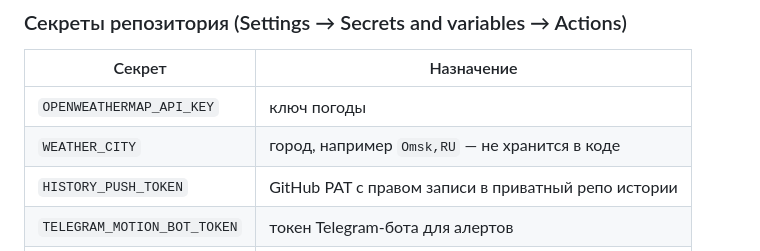
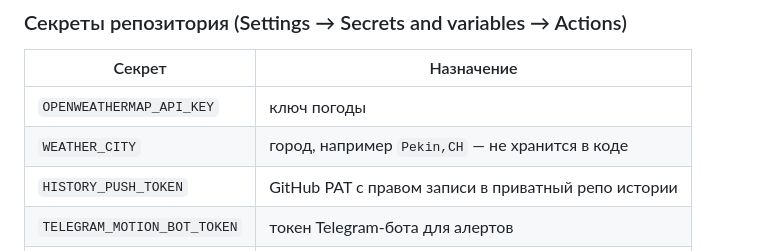
Before and after one commit to puginanatoly-stack/weather-monitor, a Markdown page: README.md, the part around the change. Drawn GitHub-style.

Commit message:
Update WEATHER_CITY example in README

```diff
--- a/README.md
+++ b/README.md
@@ -39,7 +39,7 @@ python build.py "Pekin,CH"           # или любой другой город
 | Секрет | Назначение |
 |---|---|
 | `OPENWEATHERMAP_API_KEY` | ключ погоды |
-| `WEATHER_CITY` | город, например `Omsk,RU` — не хранится в коде |
+| `WEATHER_CITY` | город, например `Pekin,CH` — не хранится в коде |
 | `HISTORY_PUSH_TOKEN` | GitHub PAT с правом записи в приватный репо истории |
 | `TELEGRAM_MOTION_BOT_TOKEN` | токен Telegram-бота для алертов |
 | `TELEGRAM_MOTION_CHAT_ID` | куда слать алерт |
```
